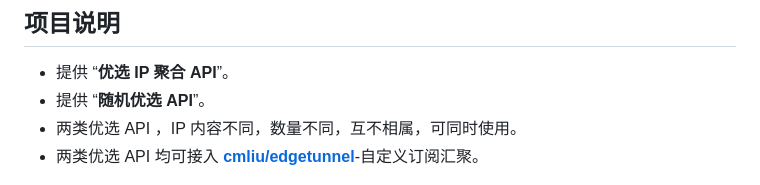
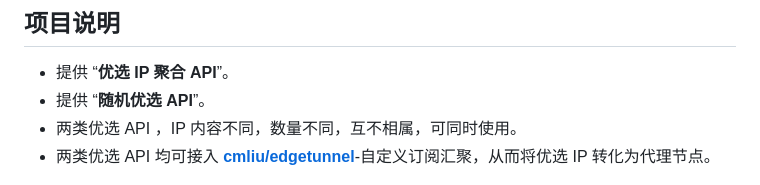
Before and after one commit to LancelotRar/best-cf-ips, a Markdown page: README.md, the part around the change. Drawn GitHub-style.

Commit message:
docs:调整文本

```diff
--- a/README.md
+++ b/README.md
@@ -10,7 +10,7 @@
 - 提供 “**优选 IP 聚合 API**”。
 - 提供 “**随机优选 API**”。
 - 两类优选 API ，IP 内容不同，数量不同，互不相属，可同时使用。
-- 两类优选 API 均可接入 [**cmliu/edgetunnel**](https://github.com/cmliu/edgetunnel)-自定义订阅汇聚。
+- 两类优选 API 均可接入 [**cmliu/edgetunnel**](https://github.com/cmliu/edgetunnel)-自定义订阅汇聚，从而将优选 IP 转化为代理节点。
 
 <p align="center">
   <img src="src/IN-EDT.png" alt="效果图">
```
